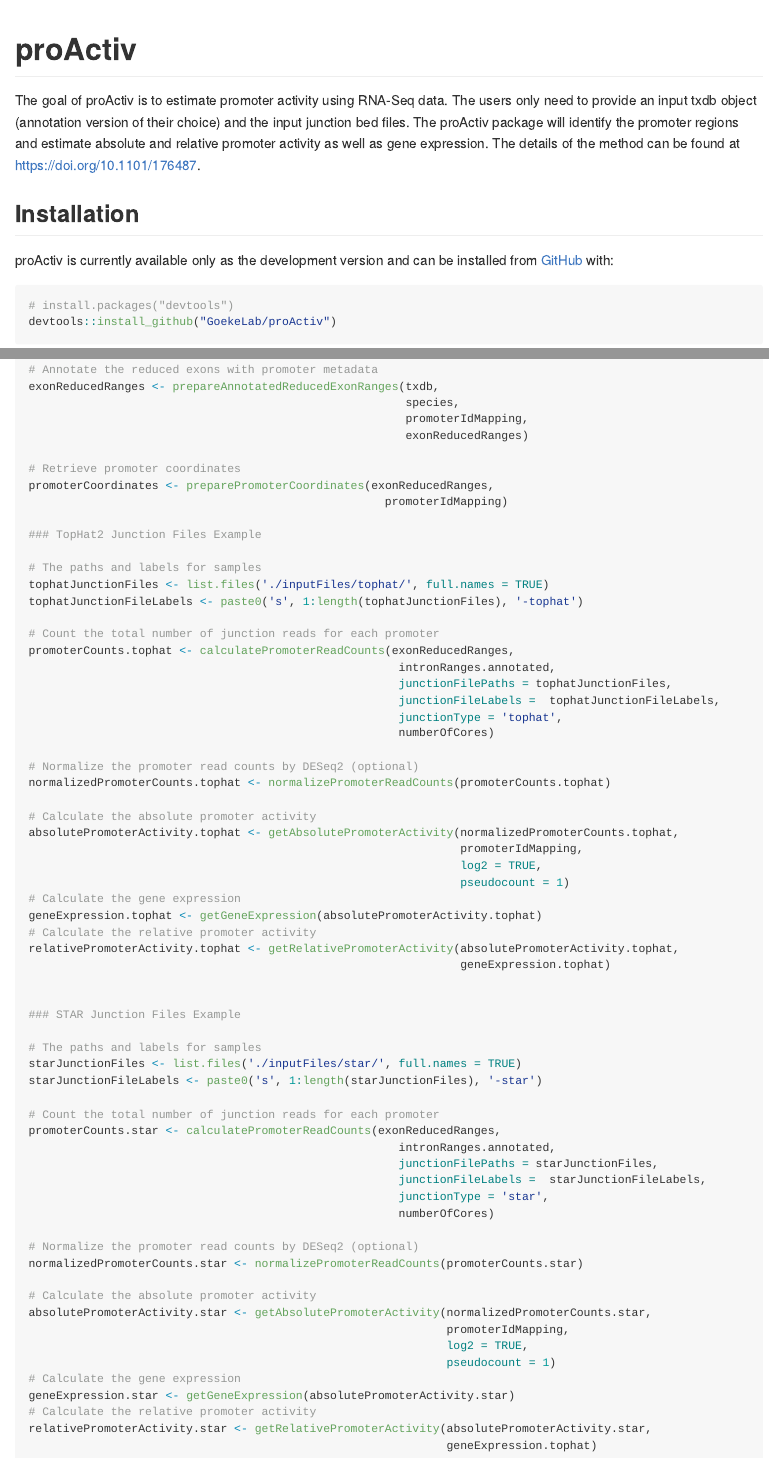
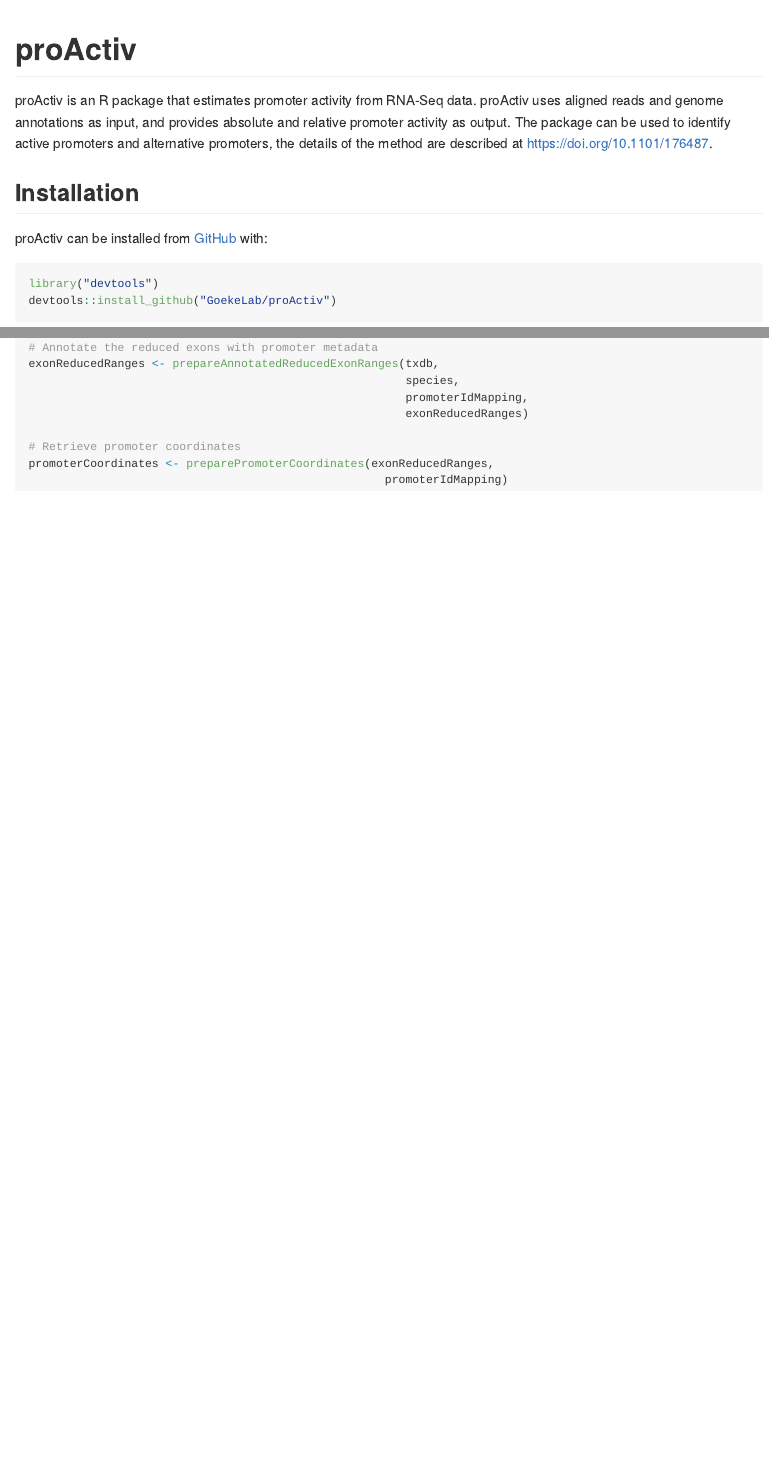
Before and after one commit to GoekeLab/proActiv, an R Markdown document (README.Rmd): the page in a window 1100 px wide, from its top, and a second part further down, joined at a grey line. Rendered offline with R 4.5, knitr and Pandoc, with nearby package versions; long lines of code are wrapped.

Commit message:
update to Readme

````diff
--- a/README.Rmd
+++ b/README.Rmd
@@ -17,16 +17,14 @@
 <!-- badges: start -->
 <!-- badges: end -->
 
-The goal of proActiv is to estimate promoter activity using RNA-Seq data. The users only need to provide an input txdb object (annotation version of their choice) and
-the input junction bed files. The proActiv package will identify the promoter regions and estimate absolute and relative promoter activity as well as gene expression. The
-details of the method can be found at https://doi.org/10.1101/176487.
+proActiv is an R package that estimates promoter activity from RNA-Seq data. proActiv uses aligned reads and genome annotations as input, and provides absolute and relative promoter activity as output. The package can be used to identify active promoters and alternative promoters, the details of the method are described at https://doi.org/10.1101/176487.
 
 ## Installation
 
-proActiv is currently available only as the development version and can be installed from [GitHub](https://github.com/) with:
+proActiv can be installed from [GitHub](https://github.com/) with:
 
 ``` r
-# install.packages("devtools")
+library("devtools")
 devtools::install_github("GoekeLab/proActiv")
 ```
 ## Examples
@@ -172,61 +174,4 @@
 promoterCoordinates <- preparePromoterCoordinates(exonReducedRanges,
                                                     promoterIdMapping)
 
-### TopHat2 Junction Files Example
-
-# The paths and labels for samples
-tophatJunctionFiles <- list.files('./inputFiles/tophat/', full.names = TRUE)
-tophatJunctionFileLabels <- paste0('s', 1:length(tophatJunctionFiles), '-tophat')
-
-# Count the total number of junction reads for each promoter
-promoterCounts.tophat <- calculatePromoterReadCounts(exonReducedRanges,
-                                                      intronRanges.annotated,
-                                                      junctionFilePaths = tophatJunctionFiles,
-                                                      junctionFileLabels =  tophatJunctionFileLabels,
-                                                      junctionType = 'tophat',
-                                                      numberOfCores)
-
-# Normalize the promoter read counts by DESeq2 (optional)
-normalizedPromoterCounts.tophat <- normalizePromoterReadCounts(promoterCounts.tophat)
-
-# Calculate the absolute promoter activity
-absolutePromoterActivity.tophat <- getAbsolutePromoterActivity(normalizedPromoterCounts.tophat,
-                                                               promoterIdMapping,
-                                                               log2 = TRUE,
-                                                               pseudocount = 1)
-# Calculate the gene expression
-geneExpression.tophat <- getGeneExpression(absolutePromoterActivity.tophat)
-# Calculate the relative promoter activity
-relativePromoterActivity.tophat <- getRelativePromoterActivity(absolutePromoterActivity.tophat,
-                                                               geneExpression.tophat)
-
-
-### STAR Junction Files Example
-
-# The paths and labels for samples
-starJunctionFiles <- list.files('./inputFiles/star/', full.names = TRUE)
-starJunctionFileLabels <- paste0('s', 1:length(starJunctionFiles), '-star')
-
-# Count the total number of junction reads for each promoter
-promoterCounts.star <- calculatePromoterReadCounts(exonReducedRanges,
-                                                      intronRanges.annotated,
-                                                      junctionFilePaths = starJunctionFiles,
-                                                      junctionFileLabels =  starJunctionFileLabels,
-                                                      junctionType = 'star',
-                                                      numberOfCores)
-
-# Normalize the promoter read counts by DESeq2 (optional)
-normalizedPromoterCounts.star <- normalizePromoterReadCounts(promoterCounts.star)
-
-# Calculate the absolute promoter activity
-absolutePromoterActivity.star <- getAbsolutePromoterActivity(normalizedPromoterCounts.star,
-                                                             promoterIdMapping,
-                                                             log2 = TRUE,
-                                                             pseudocount = 1)
-# Calculate the gene expression
-geneExpression.star <- getGeneExpression(absolutePromoterActivity.star)
-# Calculate the relative promoter activity
-relativePromoterActivity.star <- getRelativePromoterActivity(absolutePromoterActivity.star,
-                                                             geneExpression.tophat)
-
 ```
````
Also changed, not shown: LICENSE.md, README.Rmd (56 more changed lines).
